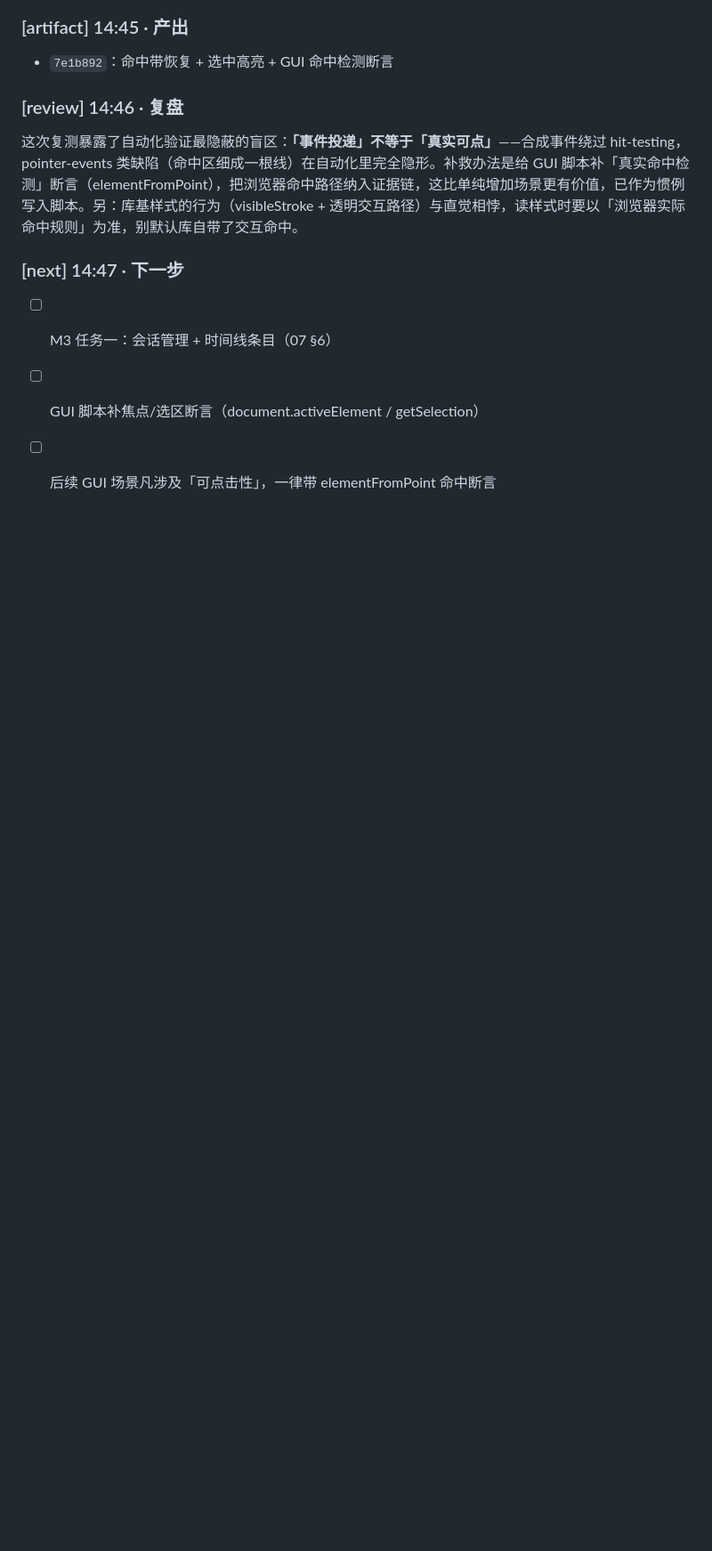
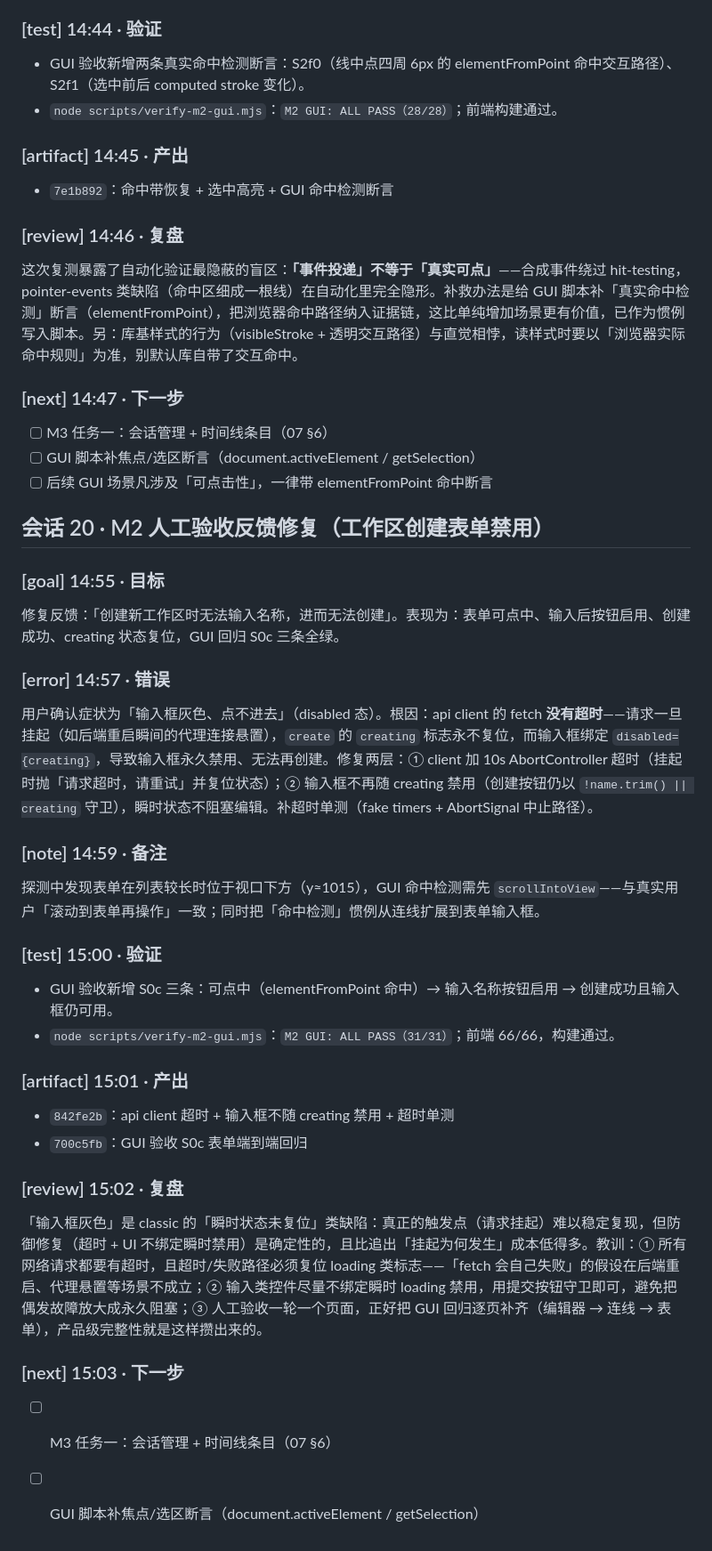
Before and after one commit to 00000ooooorAngeeeee/mindtrail, a Markdown page: docs/CHANGELOG.md, the part around the change. Shown at 89% size. GitHub-like rendering; blank space fills up the shorter version.

Commit message:
docs: 会话 20 人工验收反馈修复记录（工作区创建表单禁用）

```diff
--- a/docs/CHANGELOG.md
+++ b/docs/CHANGELOG.md
@@ -696,3 +696,29 @@ M2 总验收是 M2 五段会话里信息密度最高的一段：一次验收抓
 - [ ] M3 任务一：会话管理 + 时间线条目（07 §6）
 - [ ] GUI 脚本补焦点/选区断言（document.activeElement / getSelection）
 - [ ] 后续 GUI 场景凡涉及「可点击性」，一律带 elementFromPoint 命中断言
+
+## 会话 20 · M2 人工验收反馈修复（工作区创建表单禁用）
+
+### [goal] 14:55 · 目标
+修复反馈：「创建新工作区时无法输入名称，进而无法创建」。表现为：表单可点中、输入后按钮启用、创建成功、creating 状态复位，GUI 回归 S0c 三条全绿。
+
+### [error] 14:57 · 错误
+用户确认症状为「输入框灰色、点不进去」（disabled 态）。根因：api client 的 fetch **没有超时**——请求一旦挂起（如后端重启瞬间的代理连接悬置），`create` 的 `creating` 标志永不复位，而输入框绑定 `disabled={creating}`，导致输入框永久禁用、无法再创建。修复两层：① client 加 10s AbortController 超时（挂起时抛「请求超时，请重试」并复位状态）；② 输入框不再随 creating 禁用（创建按钮仍以 `!name.trim() || creating` 守卫），瞬时状态不阻塞编辑。补超时单测（fake timers + AbortSignal 中止路径）。
+
+### [note] 14:59 · 备注
+探测中发现表单在列表较长时位于视口下方（y≈1015），GUI 命中检测需先 `scrollIntoView`——与真实用户「滚动到表单再操作」一致；同时把「命中检测」惯例从连线扩展到表单输入框。
+
+### [test] 15:00 · 验证
+- GUI 验收新增 S0c 三条：可点中（elementFromPoint 命中）→ 输入名称按钮启用 → 创建成功且输入框仍可用。
+- `node scripts/verify-m2-gui.mjs`：`M2 GUI: ALL PASS（31/31）`；前端 66/66，构建通过。
+
+### [artifact] 15:01 · 产出
+- `842fe2b`：api client 超时 + 输入框不随 creating 禁用 + 超时单测
+- `700c5fb`：GUI 验收 S0c 表单端到端回归
+
+### [review] 15:02 · 复盘
+「输入框灰色」是 classic 的「瞬时状态未复位」类缺陷：真正的触发点（请求挂起）难以稳定复现，但防御修复（超时 + UI 不绑定瞬时禁用）是确定性的，且比追出「挂起为何发生」成本低得多。教训：① 所有网络请求都要有超时，且超时/失败路径必须复位 loading 类标志——「fetch 会自己失败」的假设在后端重启、代理悬置等场景不成立；② 输入类控件尽量不绑定瞬时 loading 禁用，用提交按钮守卫即可，避免把偶发故障放大成永久阻塞；③ 人工验收一轮一个页面，正好把 GUI 回归逐页补齐（编辑器 → 连线 → 表单），产品级完整性就是这样攒出来的。
+
+### [next] 15:03 · 下一步
+- [ ] M3 任务一：会话管理 + 时间线条目（07 §6）
+- [ ] GUI 脚本补焦点/选区断言（document.activeElement / getSelection）
```
